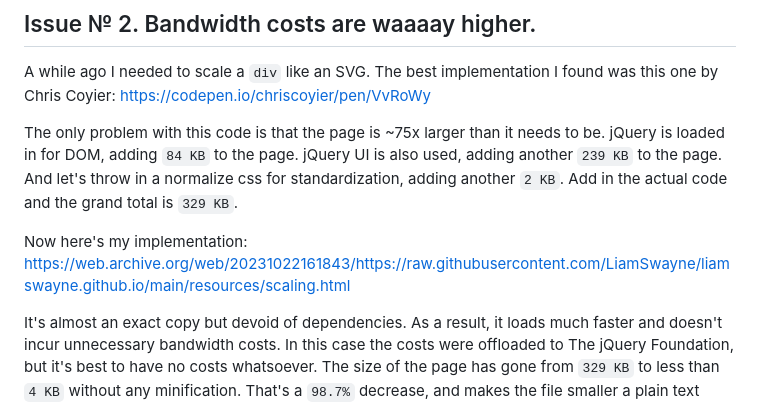
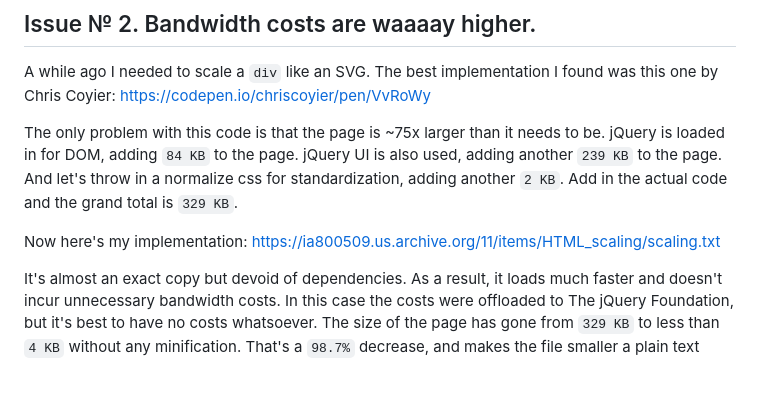
Before and after one commit to LiamSwayne/liamswayne.github.io, a Markdown page: markdown blog/no more js frameworks.md, the part around the change. GitHub-like rendering; blank space fills up the shorter version.

Commit message:
shorter link

```diff
--- a/markdown blog/no more js frameworks.md
+++ b/markdown blog/no more js frameworks.md
@@ -14,7 +14,7 @@ A while ago I needed to scale a `div` like an SVG. The best implementation I fou
 
 The only problem with this code is that the page is \~75x larger than it needs to be. jQuery is loaded in for DOM, adding `84 KB` to the page. jQuery UI is also used, adding another `239 KB` to the page. And let's throw in a normalize css for standardization, adding another `2 KB`. Add in the actual code and the grand total is `329 KB`.
 
-Now here's my implementation: https://web.archive.org/web/20231022161843/https://raw.githubusercontent.com/LiamSwayne/liamswayne.github.io/main/resources/scaling.html
+Now here's my implementation: https://ia800509.us.archive.org/11/items/HTML_scaling/scaling.txt
 
 It's almost an exact copy but devoid of dependencies. As a result, it loads much faster and doesn't incur unnecessary bandwidth costs. In this case the costs were offloaded to The jQuery Foundation, but it's best to have no costs whatsoever. The size of the page has gone from `329 KB` to less than `4 KB` without any minification. That's a `98.7%` decrease, and makes the file smaller a plain text version of this blog post. The CSS normalization is too small to matter and good practice in general, but the use of jQuery in what takes 20 lines of JavaScript is needless bloat that has no affect on the user experience other than making the page load slower. Web pages with multiple libraries or frameworks will never load as fast as vanilla JS. If you want to make a scalable website, an off-the-shelf framework is probably not your best option.
 
```
